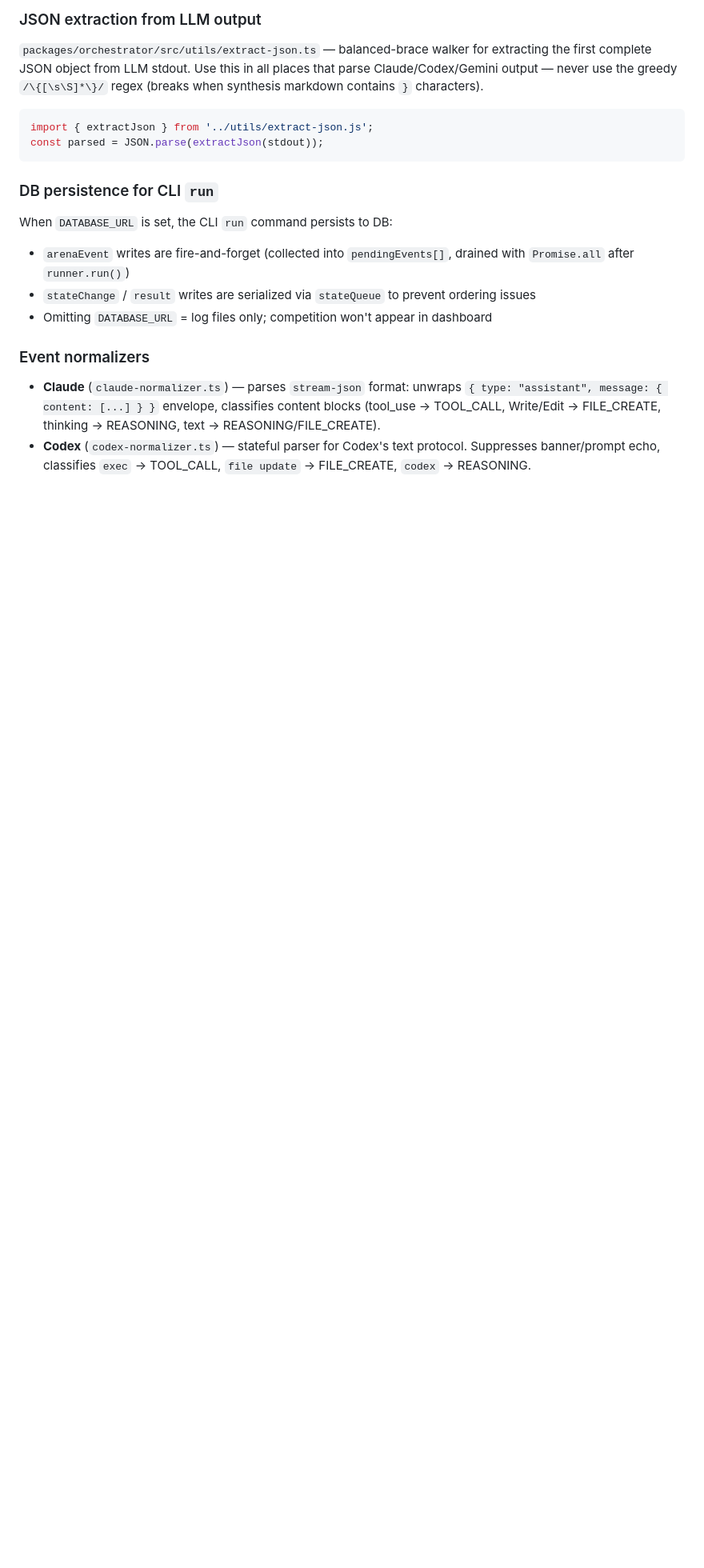
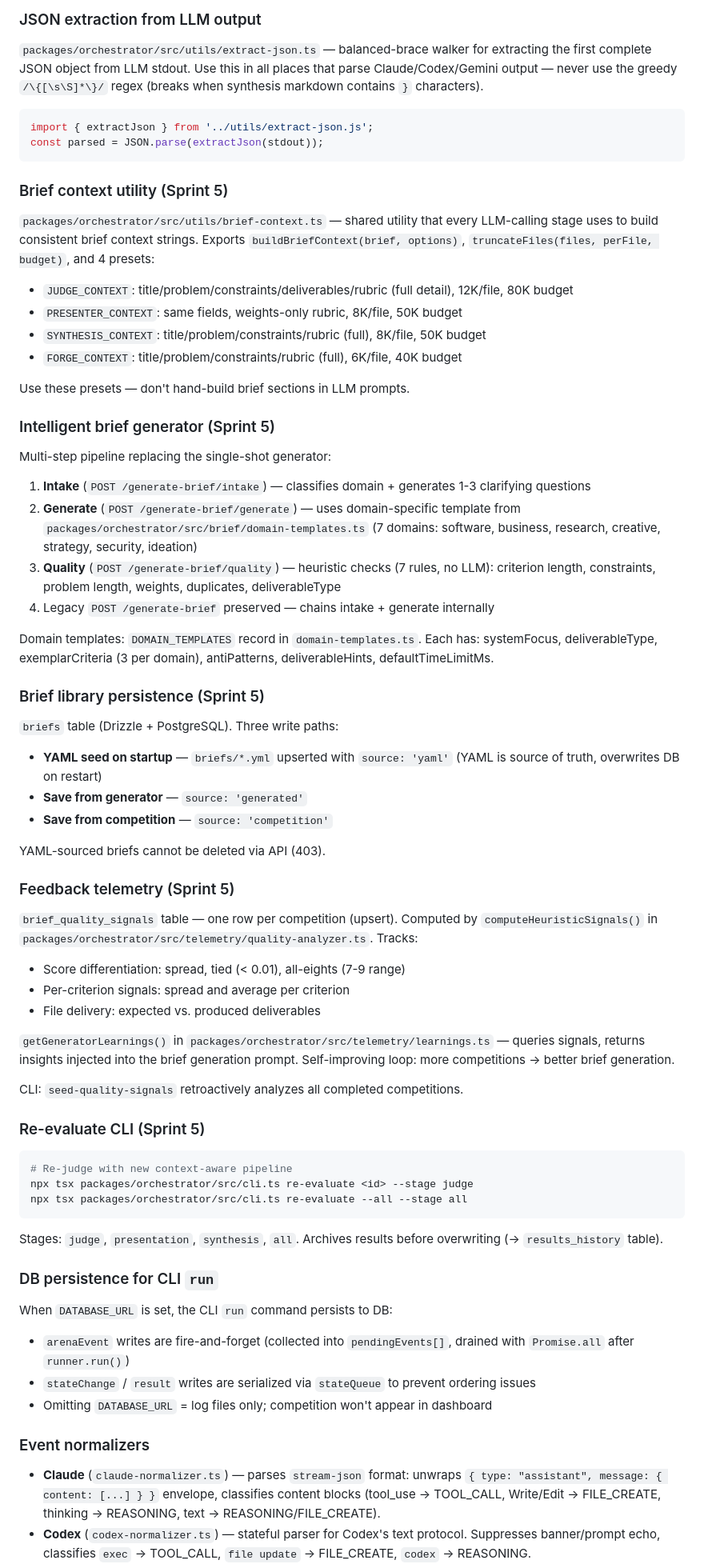
Before and after one commit to kikostefanov-lab/Arena4Ai, a Markdown page: CLAUDE.md, the part around one of its changes. Shown at 80% size. Drawn GitHub-style; blank space fills up the shorter version.

Commit message:
docs: update CLAUDE.md for Sprint 5 — brief pipeline overhaul
Co-Authored-By: Claude Opus 4.6 (1M context) <noreply@anthropic.com>

````diff
--- a/CLAUDE.md
+++ b/CLAUDE.md
@@ -206,6 +225,50 @@ Every page uses the same hero structure — do not deviate:
 import { extractJson } from '../utils/extract-json.js';
 const parsed = JSON.parse(extractJson(stdout));
 ```
+
+### Brief context utility (Sprint 5)
+`packages/orchestrator/src/utils/brief-context.ts` — shared utility that every LLM-calling stage uses to build consistent brief context strings. Exports `buildBriefContext(brief, options)`, `truncateFiles(files, perFile, budget)`, and 4 presets:
+- `JUDGE_CONTEXT`: title/problem/constraints/deliverables/rubric (full detail), 12K/file, 80K budget
+- `PRESENTER_CONTEXT`: same fields, weights-only rubric, 8K/file, 50K budget
+- `SYNTHESIS_CONTEXT`: title/problem/constraints/rubric (full), 8K/file, 50K budget
+- `FORGE_CONTEXT`: title/problem/constraints/rubric (full), 6K/file, 40K budget
+
+Use these presets — don't hand-build brief sections in LLM prompts.
+
+### Intelligent brief generator (Sprint 5)
+Multi-step pipeline replacing the single-shot generator:
+1. **Intake** (`POST /generate-brief/intake`) — classifies domain + generates 1-3 clarifying questions
+2. **Generate** (`POST /generate-brief/generate`) — uses domain-specific template from `packages/orchestrator/src/brief/domain-templates.ts` (7 domains: software, business, research, creative, strategy, security, ideation)
+3. **Quality** (`POST /generate-brief/quality`) — heuristic checks (7 rules, no LLM): criterion length, constraints, problem length, weights, duplicates, deliverableType
+4. Legacy `POST /generate-brief` preserved — chains intake + generate internally
+
+Domain templates: `DOMAIN_TEMPLATES` record in `domain-templates.ts`. Each has: systemFocus, deliverableType, exemplarCriteria (3 per domain), antiPatterns, deliverableHints, defaultTimeLimitMs.
+
+### Brief library persistence (Sprint 5)
+`briefs` table (Drizzle + PostgreSQL). Three write paths:
+- **YAML seed on startup** — `briefs/*.yml` upserted with `source: 'yaml'` (YAML is source of truth, overwrites DB on restart)
+- **Save from generator** — `source: 'generated'`
+- **Save from competition** — `source: 'competition'`
+
+YAML-sourced briefs cannot be deleted via API (403).
+
+### Feedback telemetry (Sprint 5)
+`brief_quality_signals` table — one row per competition (upsert). Computed by `computeHeuristicSignals()` in `packages/orchestrator/src/telemetry/quality-analyzer.ts`. Tracks:
+- Score differentiation: spread, tied (< 0.01), all-eights (7-9 range)
+- Per-criterion signals: spread and average per criterion
+- File delivery: expected vs. produced deliverables
+
+`getGeneratorLearnings()` in `packages/orchestrator/src/telemetry/learnings.ts` — queries signals, returns insights injected into the brief generation prompt. Self-improving loop: more competitions → better brief generation.
+
+CLI: `seed-quality-signals` retroactively analyzes all completed competitions.
+
+### Re-evaluate CLI (Sprint 5)
+```bash
+# Re-judge with new context-aware pipeline
+npx tsx packages/orchestrator/src/cli.ts re-evaluate <id> --stage judge
+npx tsx packages/orchestrator/src/cli.ts re-evaluate --all --stage all
+```
+Stages: `judge`, `presentation`, `synthesis`, `all`. Archives results before overwriting (→ `results_history` table).
 
 ### DB persistence for CLI `run`
 When `DATABASE_URL` is set, the CLI `run` command persists to DB:
````
Also changed, not shown: other parts of CLAUDE.md (+21 -2 lines).
